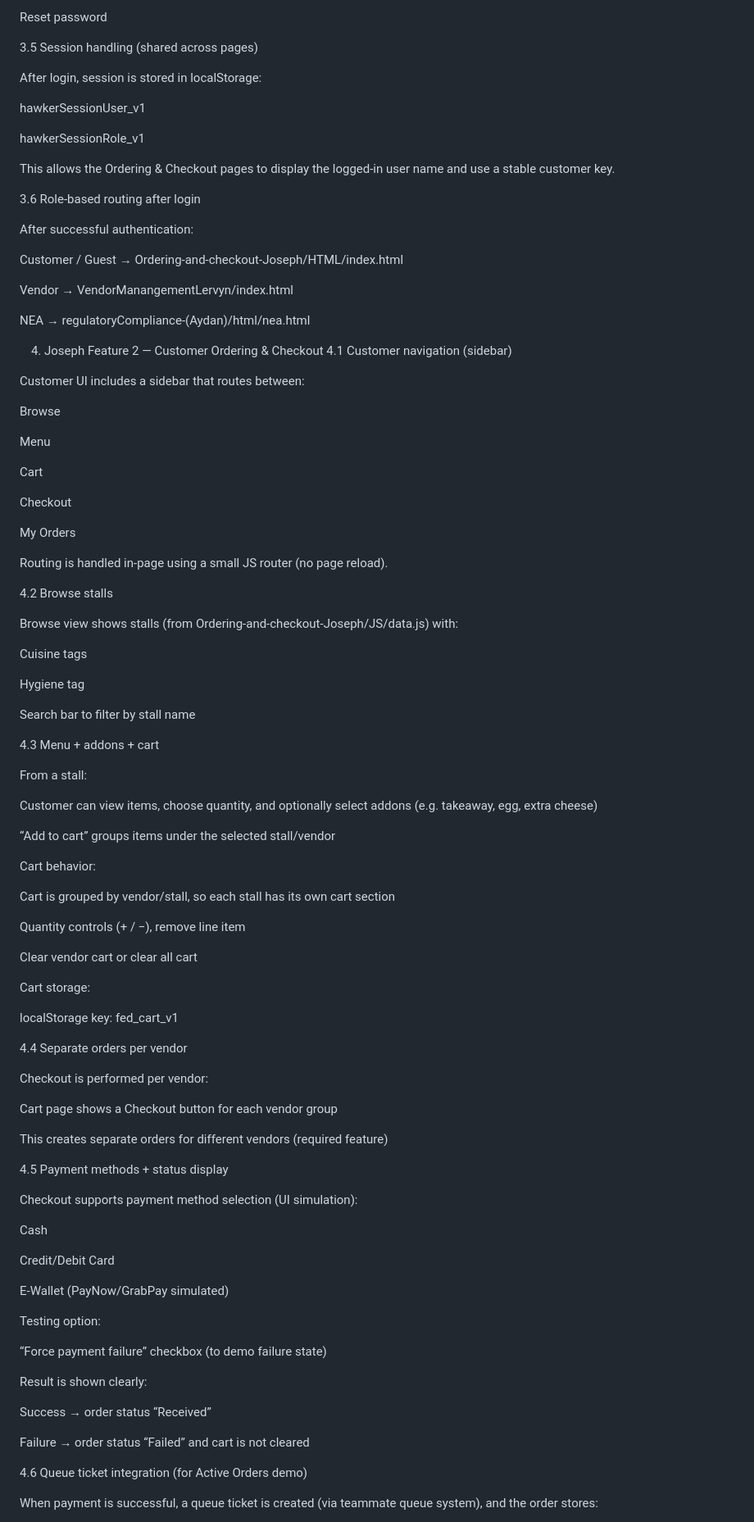
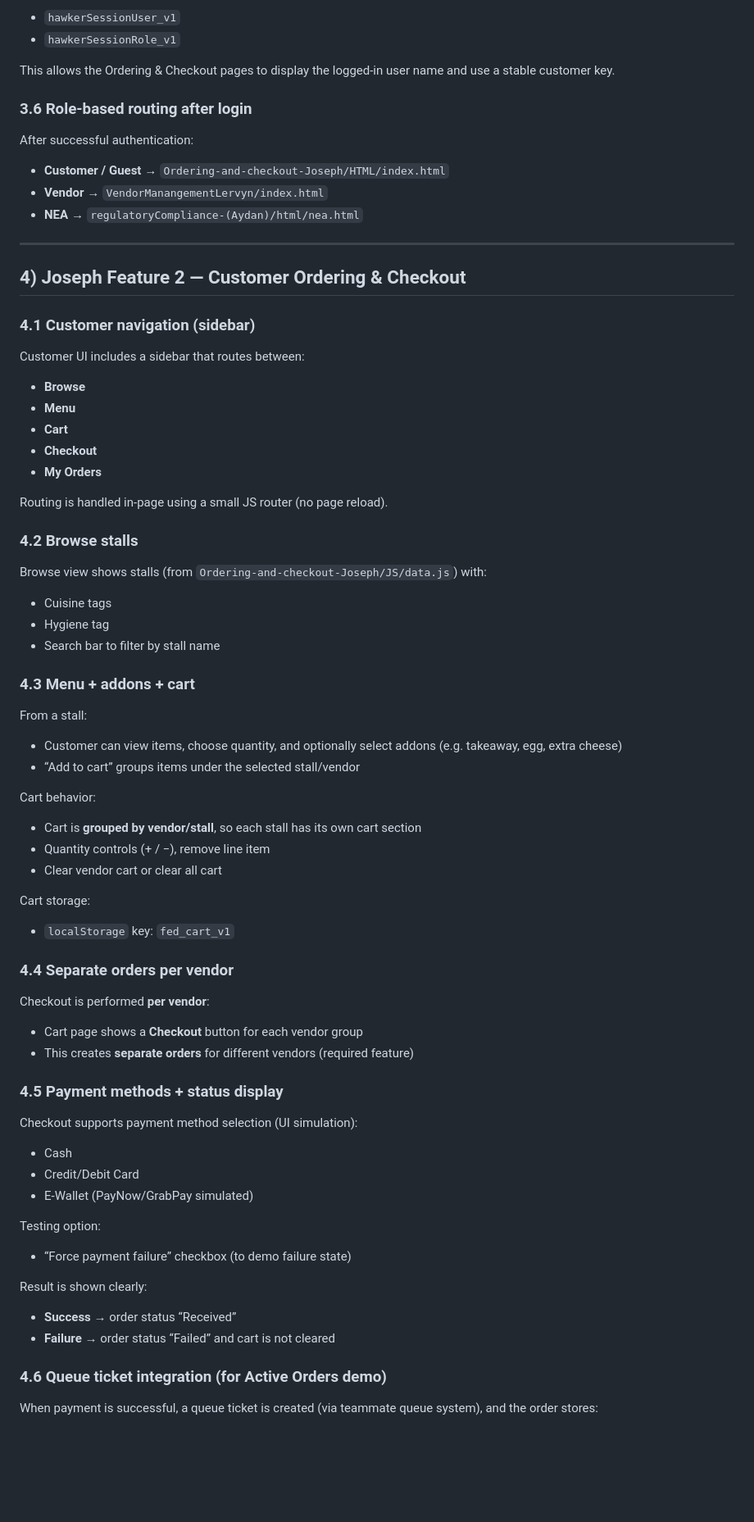
Before and after one commit to Joseph-W-WF/FED-final-ASG-shared, a Markdown page: README.md, the part around one of its changes. Shown at 82% size. GitHub-like rendering; blank space fills up the shorter version.

```diff
--- a/README.md
+++ b/README.md
@@ -247,102 +248,83 @@ Enter OTP
 
-Reset password
-
-3.5 Session handling (shared across pages)
-
-After login, session is stored in localStorage:
-
-hawkerSessionUser_v1
-
-hawkerSessionRole_v1
+* `hawkerSessionUser_v1`
+* `hawkerSessionRole_v1`
 
 This allows the Ordering & Checkout pages to display the logged-in user name and use a stable customer key.
 
-3.6 Role-based routing after login
+### 3.6 Role-based routing after login
 
 After successful authentication:
 
-Customer / Guest → Ordering-and-checkout-Joseph/HTML/index.html
+* **Customer / Guest** → `Ordering-and-checkout-Joseph/HTML/index.html`
+* **Vendor** → `VendorManangementLervyn/index.html`
+* **NEA** → `regulatoryCompliance-(Aydan)/html/nea.html`
 
-Vendor → VendorManangementLervyn/index.html
+---
 
-NEA → regulatoryCompliance-(Aydan)/html/nea.html
+## 4) Joseph Feature 2 — Customer Ordering & Checkout
 
-4) Joseph Feature 2 — Customer Ordering & Checkout
-4.1 Customer navigation (sidebar)
+### 4.1 Customer navigation (sidebar)
 
 Customer UI includes a sidebar that routes between:
 
-Browse
-
-Menu
-
-Cart
-
-Checkout
-
-My Orders
+* **Browse**
+* **Menu**
+* **Cart**
+* **Checkout**
+* **My Orders**
 
 Routing is handled in-page using a small JS router (no page reload).
 
-4.2 Browse stalls
+### 4.2 Browse stalls
 
-Browse view shows stalls (from Ordering-and-checkout-Joseph/JS/data.js) with:
+Browse view shows stalls (from `Ordering-and-checkout-Joseph/JS/data.js`) with:
 
-Cuisine tags
+* Cuisine tags
+* Hygiene tag
+* Search bar to filter by stall name
 
-Hygiene tag
-
-Search bar to filter by stall name
-
-4.3 Menu + addons + cart
+### 4.3 Menu + addons + cart
 
 From a stall:
 
-Customer can view items, choose quantity, and optionally select addons (e.g. takeaway, egg, extra cheese)
-
-“Add to cart” groups items under the selected stall/vendor
+* Customer can view items, choose quantity, and optionally select addons (e.g. takeaway, egg, extra cheese)
+* “Add to cart” groups items under the selected stall/vendor
 
 Cart behavior:
 
-Cart is grouped by vendor/stall, so each stall has its own cart section
-
-Quantity controls (+ / −), remove line item
-
-Clear vendor cart or clear all cart
+* Cart is **grouped by vendor/stall**, so each stall has its own cart section
+* Quantity controls (+ / −), remove line item
+* Clear vendor cart or clear all cart
 
 Cart storage:
 
-localStorage key: fed_cart_v1
+* `localStorage` key: `fed_cart_v1`
 
-4.4 Separate orders per vendor
+### 4.4 Separate orders per vendor
 
-Checkout is performed per vendor:
+Checkout is performed **per vendor**:
 
-Cart page shows a Checkout button for each vendor group
+* Cart page shows a **Checkout** button for each vendor group
+* This creates **separate orders** for different vendors (required feature)
 
-This creates separate orders for different vendors (required feature)
-
-4.5 Payment methods + status display
+### 4.5 Payment methods + status display
 
 Checkout supports payment method selection (UI simulation):
 
-Cash
-
-Credit/Debit Card
-
-E-Wallet (PayNow/GrabPay simulated)
+* Cash
+* Credit/Debit Card
+* E-Wallet (PayNow/GrabPay simulated)
 
 Testing option:
 
-“Force payment failure” checkbox (to demo failure state)
+* “Force payment failure” checkbox (to demo failure state)
 
 Result is shown clearly:
 
-Success → order status “Received”
+* **Success** → order status “Received”
+* **Failure** → order status “Failed” and cart is not cleared
 
-Failure → order status “Failed” and cart is not cleared
-
-4.6 Queue ticket integration (for Active Orders demo)
+### 4.6 Queue ticket integration (for Active Orders demo)
 
 When payment is successful, a queue ticket is created (via teammate queue system), and the order stores:
 
```
Also changed, not shown: other parts of README.md (+116 -120 lines).
